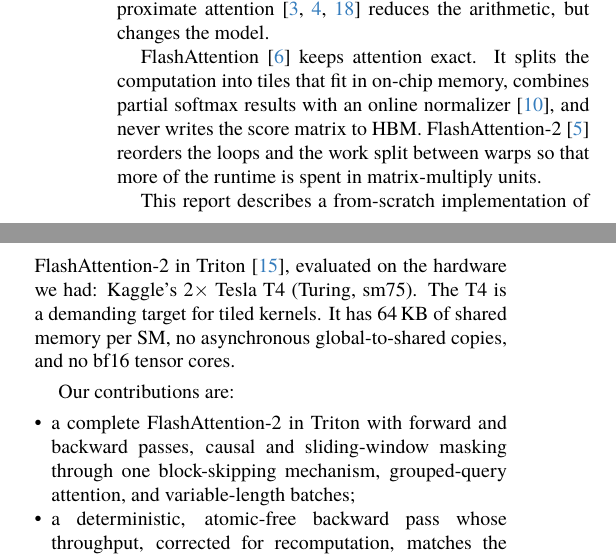
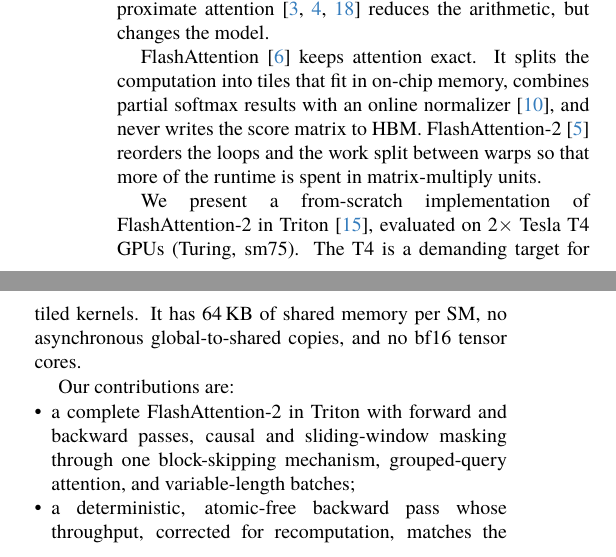
Before and after one commit to AAK121/flash-attention-triton, a LaTeX paper (docs/report/main.tex): two parts of the columns of page 1 of 8, joined at a grey line, cut so that both start at the same text. Compiled offline with XeLaTeX; a missing font is replaced by an installed copy or a similar font.

Commit message:
Remove the report subtitle and informal phrasing

```diff
--- a/docs/report/main.tex
+++ b/docs/report/main.tex
@@ -31,8 +31,7 @@
 \algrenewcommand\algorithmiccomment[1]{\hfill$\triangleright$ #1}
 
 \title{FlashAttention-2 from Scratch in Triton:\\
-Exact Tiled Attention on a Tesla T4\\[4pt]
-{\large Independent Project Technical Report}}
+Exact Tiled Attention on a Tesla T4}
 
 \author{Alok Kale\\
 Indian Institute of Technology Bombay}
@@ -79,10 +78,9 @@
 reorders the loops and the work split between warps so that more of the
 runtime is spent in matrix-multiply units.
 
-This report describes a from-scratch implementation of FlashAttention-2 in
-Triton~\cite{tillet2019triton}, evaluated on the hardware we had: Kaggle's
-2$\times$ Tesla T4 (Turing, sm75). The T4 is a demanding target for tiled
-kernels. It has 64\,KB of shared memory per SM, no asynchronous global-to-shared
+We present a from-scratch implementation of FlashAttention-2 in
+Triton~\cite{tillet2019triton}, evaluated on 2$\times$ Tesla T4 GPUs
+(Turing, sm75). The T4 is a demanding target for tiled kernels. It has 64\,KB of shared memory per SM, no asynchronous global-to-shared
 copies, and no bf16 tensor cores.
 
 Our contributions are:
```
Also changed, not shown: README.md, docs/report/flash_attention_triton_report.pdf, docs/report/main.tex (2 more changed lines).
